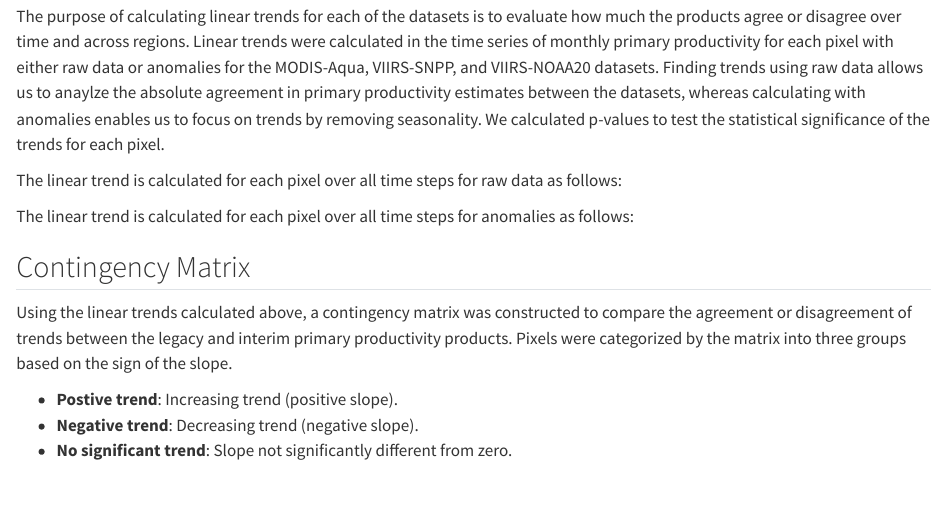
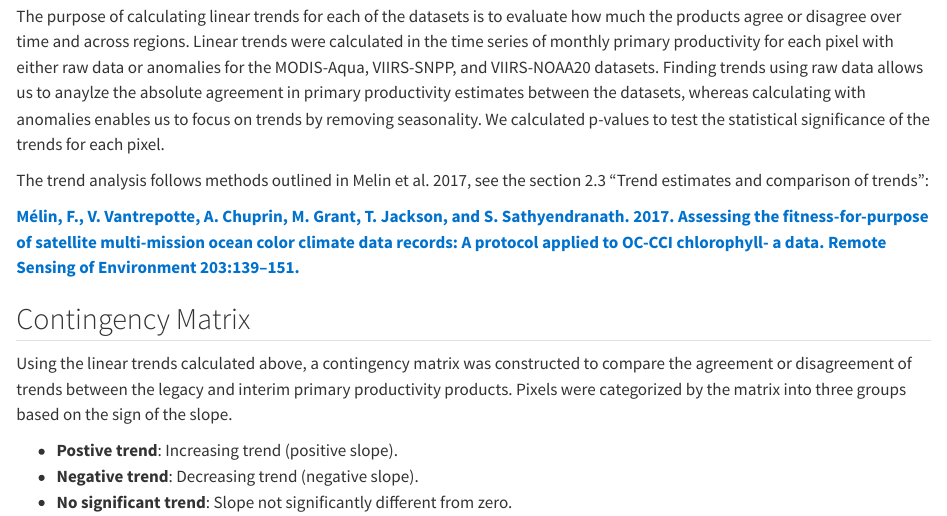
Before and after one commit to madrichardson/netpp-webpage, a Quarto document (index.qmd): the page in a window 1100 px wide, from 5300 px down. Rendered offline with R 4.5, knitr and Pandoc in place of Quarto, with nearby package versions.

Commit message:
Update trends link to Melin et al. 2017

```diff
--- a/index.qmd
+++ b/index.qmd
@@ -299,9 +299,9 @@ For users interested in conducting their own statistical analyses tailored to th
 
 <p> The purpose of calculating linear trends for each of the datasets is to evaluate how much the products agree or disagree over time and across regions. Linear trends were calculated in the time series of monthly primary productivity for each pixel with either raw data or anomalies for the MODIS-Aqua, VIIRS-SNPP, and VIIRS-NOAA20 datasets. Finding trends using raw data allows us to anaylze the absolute agreement in primary productivity estimates between the datasets, whereas calculating with anomalies enables us to focus on trends by removing seasonality. We calculated p-values to test the statistical significance of the trends for each pixel.</p>
 
-<p> The linear trend is calculated for each pixel over all time steps for raw data as follows:</p>
+<p> The trend analysis follows methods outlined in Melin et al. 2017, see the section 2.3 "Trend estimates and comparison of trends":</p>
 
-<p>The linear trend is calculated for each pixel over all time steps for anomalies as follows:</p>
+<a href="https://www.sciencedirect.com/science/article/pii/S0034425717301426" target="_blank" style="text-decoration: none; color: #0072ce;">**Mélin, F., V. Vantrepotte, A. Chuprin, M. Grant, T. Jackson, and S. Sathyendranath. 2017. Assessing the fitness-for-purpose of satellite multi-mission ocean color climate data records: A protocol applied to OC-CCI chlorophyll- a data. Remote Sensing of Environment 203:139–151.**</a>
 
 <h2>Contingency Matrix</h2>
 
```
Also changed, not shown: .quarto/idx/index.qmd.json, docs/search.json, 1 other file.
